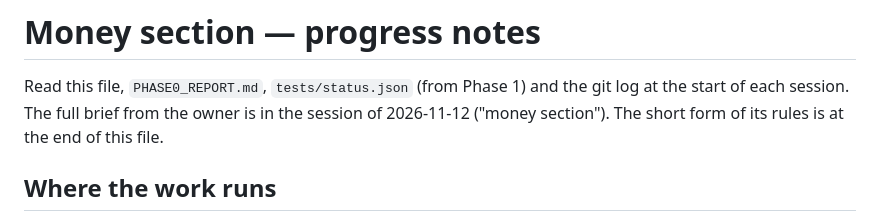
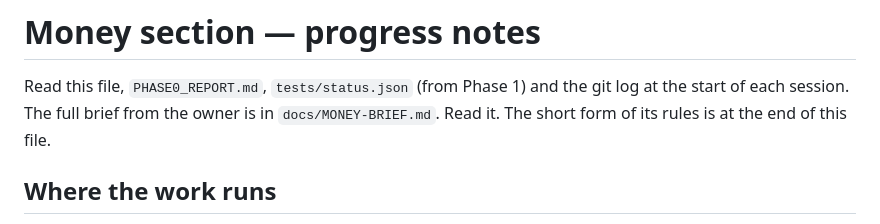
Before and after one commit to BobRoss214/Games, a Markdown page: identity-hub/PROGRESS.md, the part around the change. GitHub-like rendering.

```diff
--- a/identity-hub/PROGRESS.md
+++ b/identity-hub/PROGRESS.md
@@ -1,7 +1,7 @@
 # Money section — progress notes
 
 Read this file, `PHASE0_REPORT.md`, `tests/status.json` (from Phase 1) and the git log at the start of each session.
-The full brief from the owner is in the session of 2026-11-12 ("money section"). The short form of its rules is at the end of this file.
+The full brief from the owner is in `docs/MONEY-BRIEF.md`. Read it. The short form of its rules is at the end of this file.
 
 ## Where the work runs
 - 2026-11-12: the session runs in a **cloud workspace** (host `vm`, no screen, no folder of the owner's computer connected).
```
Also changed, not shown: identity-hub/docs/MONEY-BRIEF.md (added, +368 -0 lines).
